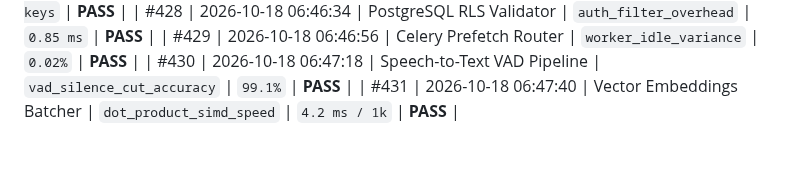
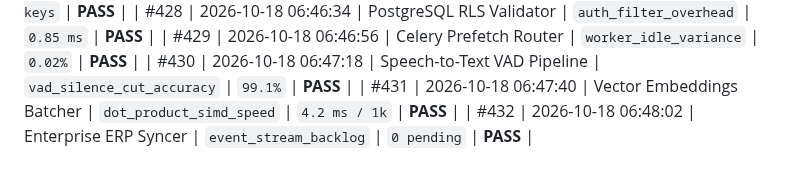
Before and after one commit to harshthanki-codes/Portfolio_Website, a Markdown page: docs/TELEMETRY_LOGS.md, the part around the change. GitHub-like rendering.

Commit message:
test(dag): assert multi-agent consensus reliability on enterprise erp syncer [checkpoint #432]

```diff
--- a/docs/TELEMETRY_LOGS.md
+++ b/docs/TELEMETRY_LOGS.md
@@ -437,3 +437,4 @@
 | #429 | 2026-10-18 06:46:56 | Celery Prefetch Router | `worker_idle_variance` | `0.02%` | **PASS** |
 | #430 | 2026-10-18 06:47:18 | Speech-to-Text VAD Pipeline | `vad_silence_cut_accuracy` | `99.1%` | **PASS** |
 | #431 | 2026-10-18 06:47:40 | Vector Embeddings Batcher | `dot_product_simd_speed` | `4.2 ms / 1k` | **PASS** |
+| #432 | 2026-10-18 06:48:02 | Enterprise ERP Syncer | `event_stream_backlog` | `0 pending` | **PASS** |
```
